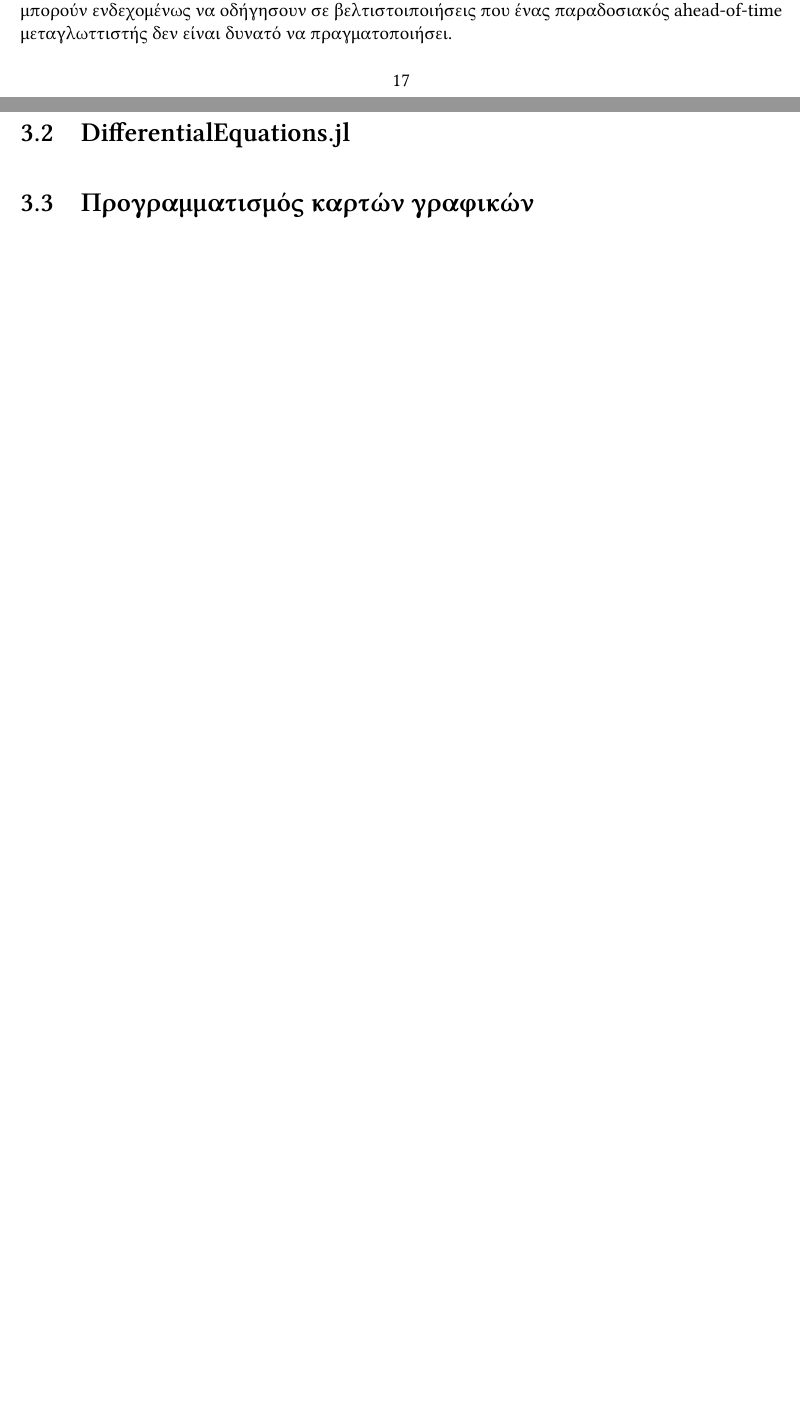
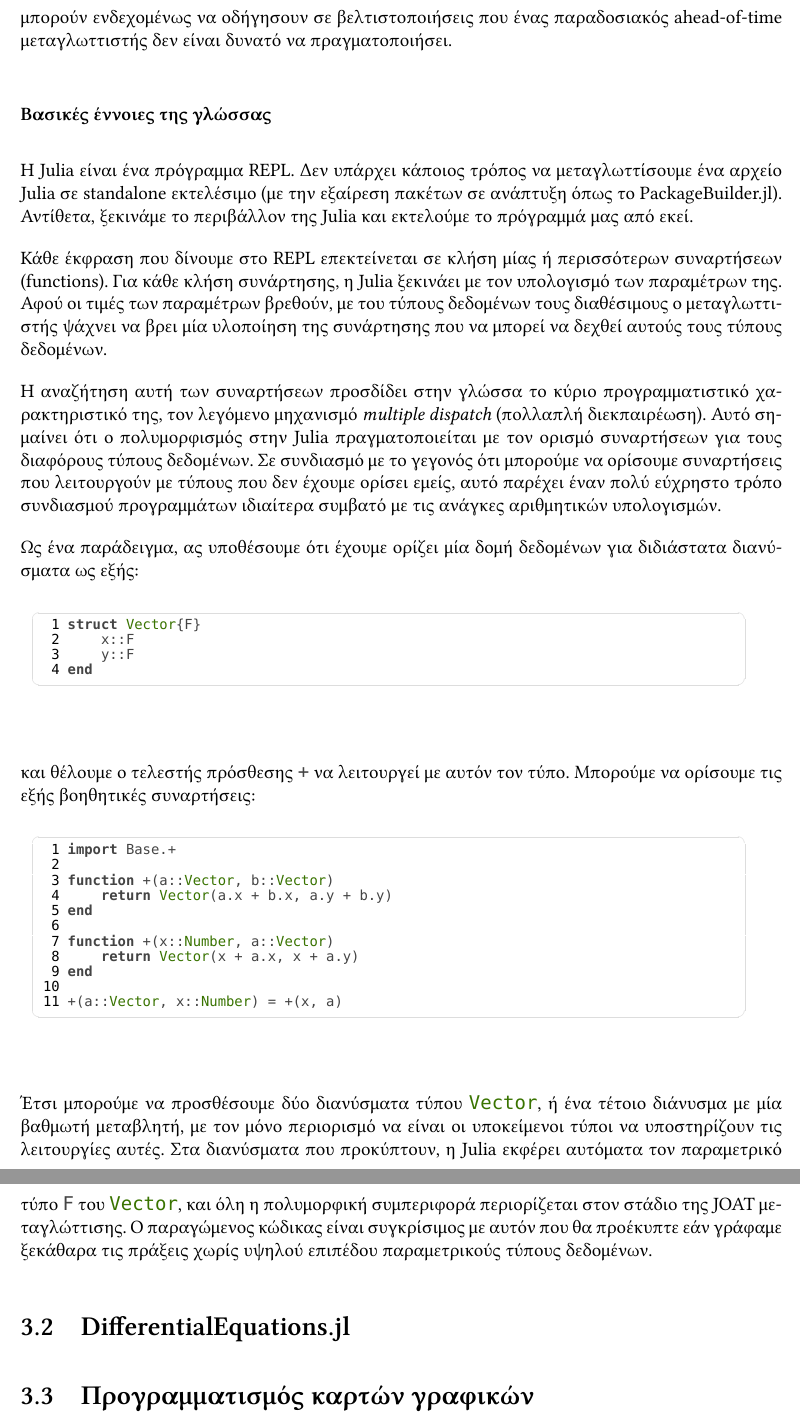
Before and after one commit to nsailor/thesis, a LaTeX thesis (thesis.tex, which reads chapters/julia-diffeq.tex, jlcode.sty, preamble.tex): two parts of pages 27 and 28 of 31 before the commit and two parts of pages 28 and 29 of 33 after it, joined at a grey line, cut so that both start at the same text, the shorter picture padded with empty space. Compiled offline with XeLaTeX; a missing font is replaced by an installed copy or a similar font.

Commit message:
Add code examples to Julia subsection

```diff
--- a/chapters/julia-diffeq.tex
+++ b/chapters/julia-diffeq.tex
@@ -60,10 +62,52 @@
 Για την διαχείρηση μνήμης, η Julia χρησιμοποιεί ένα σύστημα Garbage Collection, επιτρέπει και ενθαρρύνει όμως την συγγραφή κώδικα του οποίου τμήματα (συνήθως το εσωτερικό βρόγχων) δεν καθυστερούν από τον garbage collector εφόσον δεν πραγματοποιούν κάποια λειτουργία που να τον απαιτεί όπως εκχώρηση μνήμης.
 Καθώς, όπως αναφέραμε και προηγουμένως, ένα μεγάλο κομμάτι του χρόνου εκτέλεσης δαπανάται σε συγκεκριμένα κομμάτια του κώδικα, ο προγραμματιστής μπορεί αν εκμεταλευτεί την ευκολία της αυτόματης διαχείρησης μνήμης, αλλά ακολουθώντας κάποιους απλούς κανόνες να εξασφαλίσει ότι τα πιο υπολογιστικά δαπανηρά κομμάτια του κώδικα δεν καθυστερούν από την διαχείρηση αυτή.
 
-Τέλος, η Julia έχει ένα σύστημα τύπως δεδομένων το οποίο επιτρέπει δυναμικούς τύπους δεδομένων κατά την εκτέλεση, αλλά εφόσον το πρόγραμμα είναι γραμμένο με τέτοιο τρόπο έτσι ώστε οι τύποι δεδομένων να μπορούν να βρεθούν από τον μεταγλωττιστή JAOT, ο παραγόμενος κώδικας είναι βελτιστοποιημένος για αυτούς τους τύπους δεδομένων και δεν προστίθεται λογική για τον χειρισμό της δυναμικότητας των τύπων δεδομένων κατά την εκτέλεση.
-Επιπρόσθετα, καθώς ο κώδικας μεταγλωττίζεται αμέσως πριν την εκτέλεσή του, όπως θα δούμε και παρακάτω, ο μεταγλωττιστής έχει στην διάθεσή του περισσότερες πληροφορίες που μπορεί να χρησιμοποιήσει κατά την μεταγλώττιση όπως π.χ. τιμές οι οποίες είναι σταθερές κατά την εκτέλεση, οι οποίες μπορούν ενδεχομένως να οδήγησουν σε βελτιστοιποιήσεις που ένας παραδοσιακός ahead-of-time μεταγλωττιστής δεν είναι δυνατό να πραγματοποιήσει.
+Τέλος, η Julia έχει ένα σύστημα τύπων δεδομένων το οποίο επιτρέπει δυναμικούς τύπους δεδομένων κατά την εκτέλεση, αλλά εφόσον το πρόγραμμα είναι γραμμένο με τέτοιο τρόπο έτσι ώστε οι τύποι δεδομένων να μπορούν να βρεθούν από τον μεταγλωττιστή JAOT, ο παραγόμενος κώδικας είναι βελτιστοποιημένος για αυτούς τους τύπους δεδομένων και δεν προστίθεται λογική για τον χειρισμό της δυναμικότητας των τύπων δεδομένων κατά την εκτέλεση.
+Επιπρόσθετα, καθώς ο κώδικας μεταγλωττίζεται αμέσως πριν την εκτέλεσή του, όπως θα δούμε και παρακάτω, ο μεταγλωττιστής έχει στην διάθεσή του περισσότερες πληροφορίες που μπορεί να χρησιμοποιήσει κατά την μεταγλώττιση όπως π.χ. τιμές οι οποίες είναι σταθερές κατά την εκτέλεση, οι οποίες μπορούν ενδεχομένως να οδήγησουν σε βελτιστοποιήσεις που ένας παραδοσιακός ahead-of-time μεταγλωττιστής δεν είναι δυνατό να πραγματοποιήσει.
 
-% Multiple dispatch
+\subsubsection{Βασικές έννοιες της γλώσσας}
+
+Η Julia είναι ένα πρόγραμμα REPL.
+Δεν υπάρχει κάποιος τρόπος να μεταγλωττίσουμε ένα αρχείο Julia σε standalone εκτελέσιμο (με την εξαίρεση πακέτων σε ανάπτυξη όπως το PackageBuilder.jl).
+Αντίθετα, ξεκινάμε το περιβάλλον της Julia και εκτελούμε το πρόγραμμά μας από εκεί.
+
+Κάθε έκφραση που δίνουμε στο REPL επεκτείνεται σε κλήση μίας ή περισσότερων συναρτήσεων (functions).
+Για κάθε κλήση συνάρτησης, η Julia ξεκινάει με τον υπολογισμό των παραμέτρων της.
+Αφού οι τιμές των παραμέτρων βρεθούν, με του τύπους δεδομένων τους διαθέσιμους ο μεταγλωττιστής ψάχνει να βρει μία υλοποίηση της συνάρτησης που να μπορεί να δεχθεί αυτούς τους τύπους δεδομένων.
+
+Η αναζήτηση αυτή των συναρτήσεων προσδίδει στην γλώσσα το κύριο προγραμματιστικό χαρακτηριστικό της, τον λεγόμενο μηχανισμό \emph{multiple dispatch} (πολλαπλή διεκπαιρέωση).
+Αυτό σημαίνει ότι ο πολυμορφισμός στην Julia πραγματοποιείται με τον ορισμό συναρτήσεων για τους διαφόρους τύπους δεδομένων.
+Σε συνδιασμό με το γεγονός ότι μπορούμε να ορίσουμε συναρτήσεις που λειτουργούν με τύπους που δεν έχουμε ορίσει εμείς, αυτό παρέχει έναν πολύ εύχρηστο τρόπο συνδιασμού προγραμμάτων ιδιαίτερα συμβατό με τις ανάγκες αριθμητικών υπολογισμών.
+
+Ως ένα παράδειγμα, ας υποθέσουμε ότι έχουμε ορίζει μία δομή δεδομένων για διδιάστατα διανύσματα ως εξής:
+
+\begin{jllisting}[language=julia]
+struct Vector{F}
+    x::F
+    y::F
+end
+\end{jllisting}
+
+και θέλουμε ο τελεστής πρόσθεσης \jlinl{+} να λειτουργεί με αυτόν τον τύπο.
+Μπορούμε να ορίσουμε τις εξής βοηθητικές συναρτήσεις:
+
+\begin{jllisting}[language=julia]
+import Base.+
+
+function +(a::Vector, b::Vector)
+    return Vector(a.x + b.x, a.y + b.y)
+end
+
+function +(x::Number, a::Vector)
+    return Vector(x + a.x, x + a.y)
+end
+
++(a::Vector, x::Number) = +(x, a)
+\end{jllisting}
+
+Έτσι μπορούμε να προσθέσουμε δύο διανύσματα τύπου \jlinl{Vector}, ή ένα τέτοιο διάνυσμα με μία βαθμωτή μεταβλητή, με τον μόνο περιορισμό να είναι οι υποκείμενοι τύποι να υποστηρίζουν τις λειτουργίες αυτές.
+Στα διανύσματα που προκύπτουν, η Julia εκφέρει αυτόματα τον παραμετρικό τύπο \jlinl{F} του \jlinl{Vector}, και όλη η πολυμορφική συμπεριφορά περιορίζεται στον στάδιο της JOAT μεταγλώττισης.
+Ο παραγώμενος κώδικας είναι συγκρίσιμος με αυτόν που θα προέκυπτε εάν γράφαμε ξεκάθαρα τις πράξεις χωρίς υψηλού επιπέδου παραμετρικούς τύπους δεδομένων.
 
 \section{DifferentialEquations.jl}
 
--- a/jlcode.sty
+++ b/jlcode.sty
@@ -488,7 +488,7 @@ morestring=[s]{var"}{"},%
   \setmonofont{JuliaMono}[
   Extension = .ttf,
   Path = ./fonts/,
-  Scale = 0.87,
+  Scale = 1.1,
   Contextuals = Alternate,
   UprightFont = *-Light,
   BoldFont = *-SemiBold,
--- a/preamble.tex
+++ b/preamble.tex
@@ -25,7 +25,7 @@
 
 \usepackage[hidelinks]{hyperref}
 
-\usepackage[theme=default,charsperline=100]{jlcode}
+\usepackage[linenumbers=true,theme=default,charsperline=80]{jlcode}
 \usepackage{color}
 \usepackage{graphicx}
 \usepackage{caption}
```
Also changed, not shown: chapters/julia-diffeq.tex (2 more changed lines).
